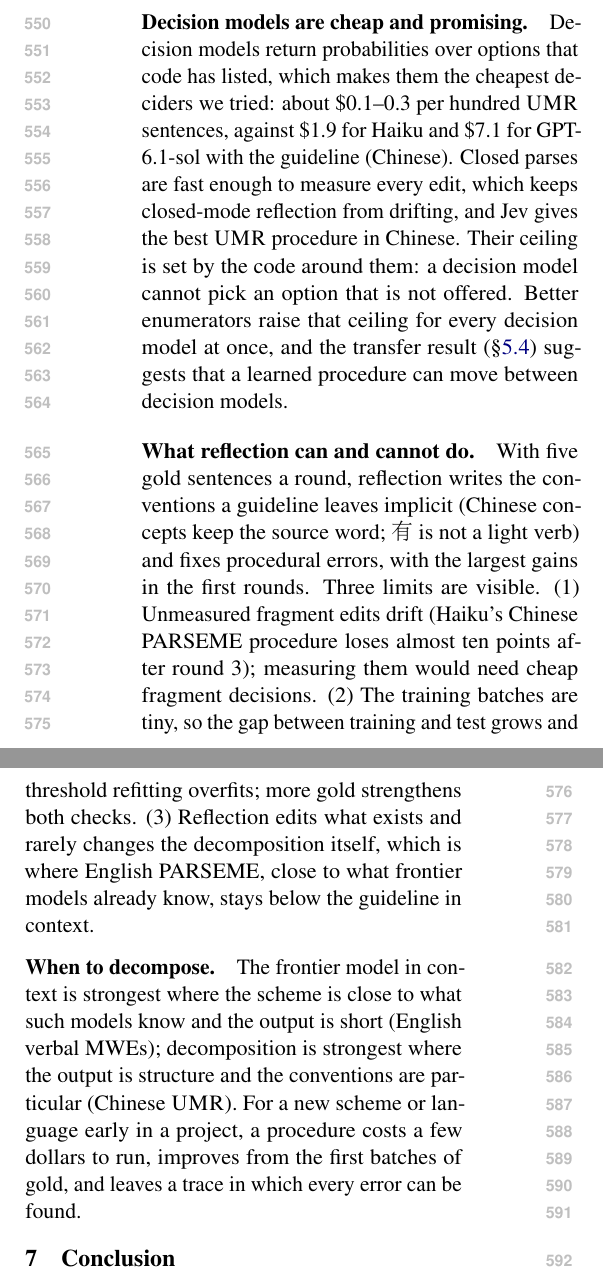
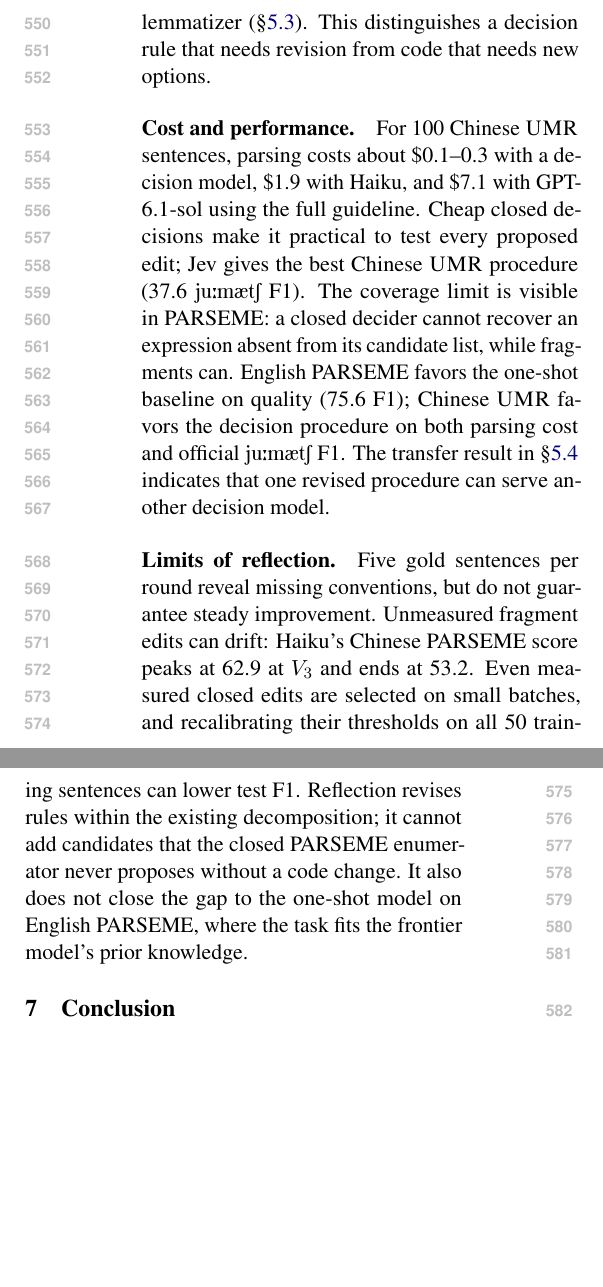
Before and after one commit to sxndqc/DecisionOrchestrationPaper, a LaTeX paper (main.tex, which reads sections/discussion.tex): two parts of the columns of page 9 of 18, joined at a grey line, cut at the place of the change, the shorter picture padded with empty space. Compiled offline with pdfLaTeX.

Commit message:
Focus Discussion on diagnosis, cost-quality tradeoff, and reflection limits

```diff
--- a/sections/discussion.tex
+++ b/sections/discussion.tex
@@ -3,14 +3,11 @@
 \label{sec:discussion}
 
 \paragraph{Diagnosability.}
-A guideline in context fails silently: nothing in GPT-6.1-sol's output says which part of the 366k-character guideline it misread. Each error of a procedure has an address (a step, its input, its options and their probabilities), so it can be found and fixed where it arises. The Haiku seed's English concepts for Chinese words, Jev's unlemmatized English verbs and the closed PARSEME seeds' spurious light-verb constructions (\S\ref{sec:case}) were each found in one column of the judge's output and traced to one file. The same addresses let the reflector read the decisions behind each error, and its edits are diffs that an annotator can review, keep or revert.
+Each prediction records its step, candidate options and decision scores, so an error points to a particular criterion. In Chinese \umr, the concept checks exposed English names for Chinese words; the reflector added a source-word convention to the fragment concept instructions, and test F1 rose from 20.9 to 27.8 in the first round (\S\ref{sec:res-rsi}). In Chinese PARSEME, false light-verb decisions prompted a stricter closed light-verb test, including the rule that \zht{有} is not a light verb; Jev's spurious predictions fell from 80 to 9 over ten rounds. The trace also locates errors reflection has not fixed: 51 of Jev's 212 wrong English event concepts are inflected forms left unchanged by its rule-based lemmatizer (\S\ref{sec:case}). This distinguishes a decision rule that needs revision from code that needs new options.
 
-\paragraph{Decision models are cheap and promising.}
-Decision models return probabilities over options that code has listed, which makes them the cheapest deciders we tried: about \$0.1--0.3 per hundred \umr sentences, against \$1.9 for Haiku and \$7.1 for GPT-6.1-sol with the guideline (Chinese). Closed parses are fast enough to measure every edit, which keeps closed-mode reflection from drifting, and Jev gives the best \umr procedure in Chinese. Their ceiling is set by the code around them: a decision model cannot pick an option that is not offered. Better enumerators raise that ceiling for every decision model at once, and the transfer result (\S\ref{sec:res-calib}) suggests that a learned procedure can move between decision models.
+\paragraph{Cost and performance.}
+For 100 Chinese \umr sentences, parsing costs about \$0.1--0.3 with a decision model, \$1.9 with Haiku, and \$7.1 with GPT-6.1-sol using the full guideline. Cheap closed decisions make it practical to test every proposed edit; Jev gives the best Chinese \umr procedure (37.6 \jm{} F1). The coverage limit is visible in PARSEME: a closed decider cannot recover an expression absent from its candidate list, while fragments can. English PARSEME favors the one-shot baseline on quality (75.6 F1); Chinese \umr favors the decision procedure on both parsing cost and official \jm{} F1. The transfer result in \S\ref{sec:res-calib} indicates that one revised procedure can serve another decision model.
 
-\paragraph{What reflection can and cannot do.}
+\paragraph{Limits of reflection.}
 \label{sec:disc-rsi}
-With five gold sentences a round, reflection writes the conventions a guideline leaves implicit (Chinese concepts keep the source word; \zht{有} is not a light verb) and fixes procedural errors, with the largest gains in the first rounds. Three limits are visible. (1) Unmeasured fragment edits drift (Haiku's Chinese PARSEME procedure loses almost ten points after round 3); measuring them would need cheap fragment decisions. (2) The training batches are tiny, so the gap between training and test grows and threshold refitting overfits; more gold strengthens both checks. (3) Reflection edits what exists and rarely changes the decomposition itself, which is where English PARSEME, close to what frontier models already know, stays below the guideline in context.
-
-\paragraph{When to decompose.}
-The frontier model in context is strongest where the scheme is close to what such models know and the output is short (English verbal MWEs); decomposition is strongest where the output is structure and the conventions are particular (Chinese \umr). For a new scheme or language early in a project, a procedure costs a few dollars to run, improves from the first batches of gold, and leaves a trace in which every error can be found.
+Five gold sentences per round reveal missing conventions, but do not guarantee steady improvement. Unmeasured fragment edits can drift: Haiku's Chinese PARSEME score peaks at 62.9 at $V_3$ and ends at 53.2. Even measured closed edits are selected on small batches, and recalibrating their thresholds on all 50 training sentences can lower test F1. Reflection revises rules within the existing decomposition; it cannot add candidates that the closed PARSEME enumerator never proposes without a code change. It also does not close the gap to the one-shot model on English PARSEME, where the task fits the frontier model's prior knowledge.
```
